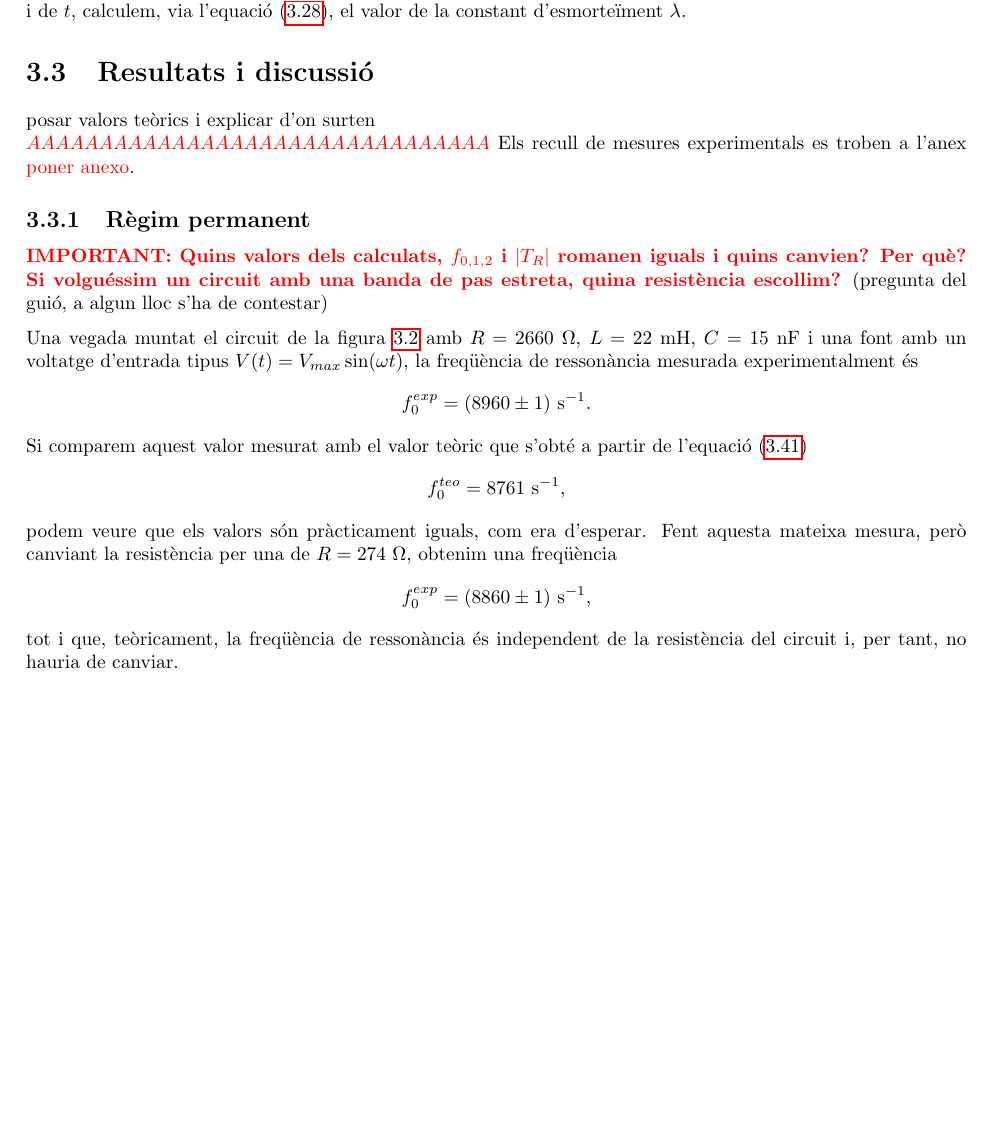
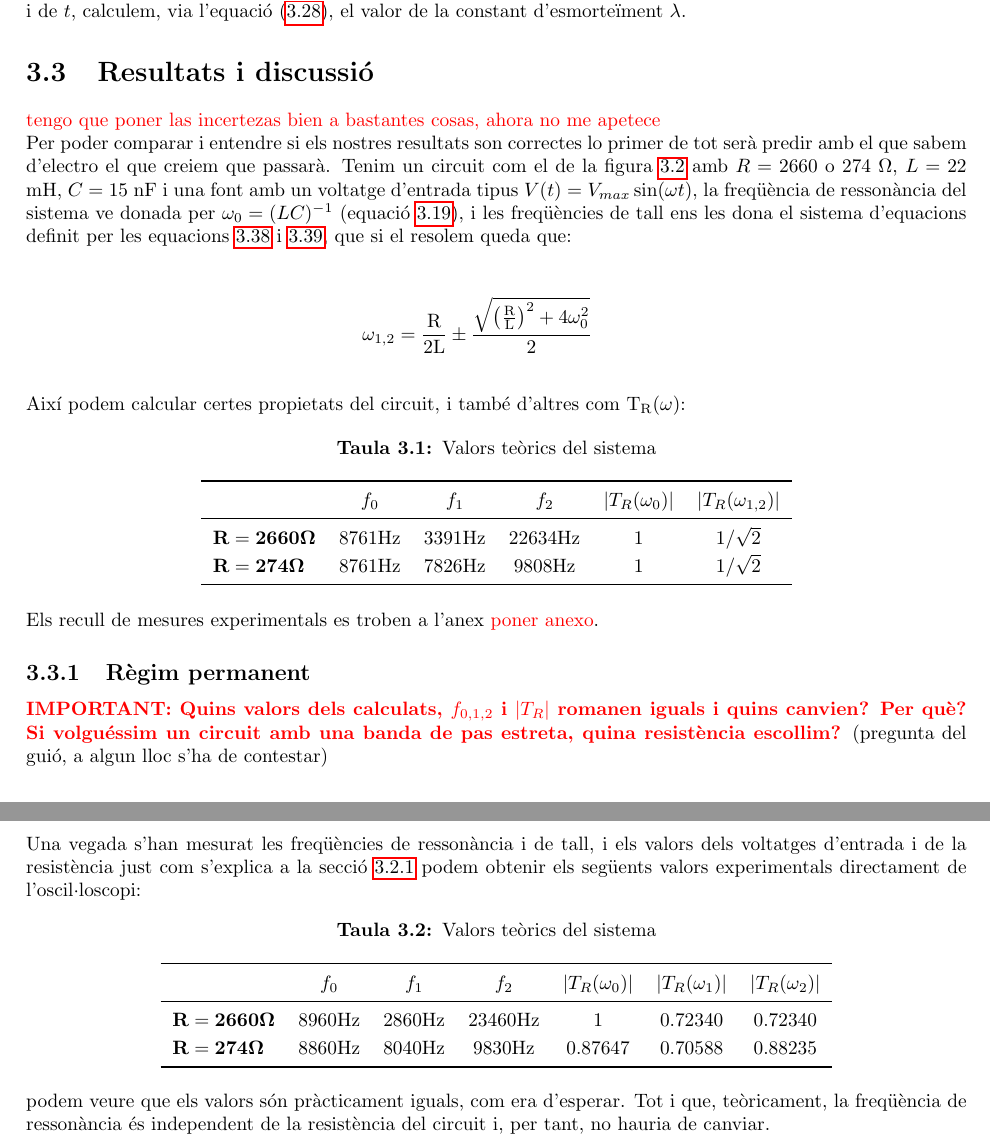
Before and after one commit to elitus7/LABEM_24-25_GA1, a LaTeX document (Latex/Informe de Pràctiques.tex): part of page 25 of 47 before the commit and two parts of pages 25 and 26 of 48 after it, the two joined at a grey line, cut so that both start at the same text, the shorter picture padded with empty space. Compiled offline with pdfLaTeX.

Commit message:
un poquito de p3

```diff
--- a/Latex/Informe de Pràctiques.tex
+++ b/Latex/Informe de Pràctiques.tex
@@ -58,6 +58,8 @@
 \usepackage{titlesec}
 \usepackage{tikz}
 
+\usepackage{longtable}
+
 
 \titleformat{\chapter}[display]{\normalfont\huge\bfseries}{Pràctica \thechapter}{0pt}{\vspace{0.2cm}\huge\bfseries\raggedright}
 
@@ -827,28 +829,51 @@ Seguidament mesurem el període $T$ amb l'oscil·loscopi.
 
 Canviem la resistència fixa per una de variable, que pot donar resistències de 0 a 100 k$\Omega$. Estudiem els casos $R<R_c$, $R=R_c$ i $R>R_c$ (on $R_c$ és la resistència crítica, donada per l'equació \eqref{eq:3.31}), de forma que podem veure les 3 solucions per a l'EDO del circuit RLC en règim transitori. Finalment, amb els valors recollits de $V_C$ i de $t$, calculem, via l'equació \eqref{eq:3.28}, el valor de la constant d'esmorteïment $\lambda$.
 \section{Resultats i discussió}
-
-posar valors teòrics i explicar d'on surten\\
-\textcolor{red}{$AAAAAAAAAAAAAAAAAAAAAAAAAAAAAAAA$}
+\textcolor{red}{tengo que poner las incertezas bien a bastantes cosas, ahora no me apetece}\\
+Per poder comparar i entendre si els nostres resultats son correctes lo primer de tot serà predir amb el que sabem d'electro el que creiem que passarà. Tenim un circuit com el de la figura \ref{fig:3.2} amb $R=2660$ o $274$ $\Omega$, $L=22$ mH, $C=15$ nF i una font amb un voltatge d'entrada tipus $V(t) = V_{max}\sin(\omega t)$, la freqüència de ressonància del sistema ve donada per $\omega_0 = (LC)^{-1}$ (equació \ref{eq:3.19}), i les freqüències de tall ens les dona el sistema d'equacions definit per les equacions \ref{eq:3.38} i \ref{eq:3.39}, que si el resolem queda que:
+
+\begin{eqnarray*}
+	\omega_{1,2} = \frac{\text{R}}{2\text{L}} \pm \frac{\sqrt{\left(\frac{\text{R}}{\text{L}}\right)^2 + 4\omega_0^2}}{2}\\
+\end{eqnarray*}
+Així podem calcular certes propietats del circuit, i també d'altres com $\text{T}_\text{R}(\omega)$:
+
+\begin{table}[h]
+	\centering
+	\renewcommand{\arraystretch}{1.2}
+	\caption{Valors teòrics del sistema}
+	\begin{tabular}{lccccc}
+		\toprule
+		& $f_0$ & $f_1$ & $f_2$ & $\abs{T_R(\omega_0)}$ & $\abs{T_R(\omega_{1,2})}$ \\
+		\midrule
+		$\mathbf{R = 2660\Omega}$ & 8761\text{Hz} & 3391\text{Hz} & 22634\text{Hz} & 1 & $1/\sqrt{2}$\\
+		$\mathbf{R = 274\Omega}$ & 8761\text{Hz} & 7826\text{Hz} & 9808\text{Hz} & 1 & $1/\sqrt{2}$ \\
+		\bottomrule
+	\end{tabular}
+\end{table}
+
 Els recull de mesures experimentals es troben a l'anex \textcolor{red}{poner anexo}.
 
 \subsection{Règim permanent}
 
 \textbf{\textcolor{red}{IMPORTANT: Quins valors dels calculats, $f_{0,1,2}$ i $\abs{T_R}$ romanen iguals i quins canvien? Per què? Si volguéssim un circuit amb una banda de pas estreta, quina resistència escollim?}} (pregunta del guió, a algun lloc s'ha de contestar)
 
-Una vegada muntat el circuit de la figura \ref{fig:3.2} amb $R=2660$ $\Omega$, $L=22$ mH, $C=15$ nF i una font amb un voltatge d'entrada tipus $V(t) = V_{max}\sin(\omega t)$, la freqüència de ressonància mesurada experimentalment és
-\begin{equation*}
-	f_0^{exp} = (8960 \pm 1) \text{ s$^{-1}$}.
-\end{equation*}
-Si comparem aquest valor mesurat amb el valor teòric que s'obté a partir de l'equació \eqref{eq:3.41}
-\begin{equation*}
-	f_0^{teo} = 8761 \text{ s$^{-1}$},
-\end{equation*}
-podem veure que els valors són pràcticament iguals, com era d'esperar. Fent aquesta mateixa mesura, però canviant la resistència per una de $R=274$ $\Omega$, obtenim una freqüència
-\begin{equation*}
-	f_0^{exp} = (8860 \pm 1) \text{ s$^{-1}$},
-\end{equation*}
-tot i que, teòricament, la freqüència de ressonància és independent de la resistència del circuit i, per tant, no hauria de canviar.
+Una vegada s'han mesurat les freqüències de ressonància i de tall, i els valors dels voltatges d'entrada i de la resistència just com s'explica a la secció \ref{expermento permanente} podem obtenir els següents valors experimentals directament de l'oscil·loscopi:
+
+\begin{table}[h]
+	\centering
+	\renewcommand{\arraystretch}{1.2}
+	\caption{Valors teòrics del sistema}
+	\begin{tabular}{lcccccc}
+		\toprule
+		& $f_0$ & $f_1$ & $f_2$ & $\abs{T_R(\omega_0)}$ & $\abs{T_R(\omega_{1})}$ & $\abs{T_R(\omega_{2})}$ \\
+		\midrule
+		$\mathbf{R = 2660\Omega}$ & 8960\text{Hz} & 2860\text{Hz} & 23460\text{Hz} & 1 & 0.72340 & 0.72340\\
+		$\mathbf{R = 274\Omega}$ & 8860\text{Hz} & 8040\text{Hz} & 9830\text{Hz} & 0.87647 & 0.70588 & 0.88235\\
+		\bottomrule
+	\end{tabular}
+\end{table}
+
+podem veure que els valors són pràcticament iguals, com era d'esperar. Tot i que, teòricament, la freqüència de ressonància és independent de la resistència del circuit i, per tant, no hauria de canviar.
 
 \textcolor{red}{esto es así?? tiene sentido, o cabe la posibilidad que lo hayamos puesto mal y que realmente sea 8960 como antes...es que vaya coincidencia que solo cambie en 100 unidades no?}
 
```
Also changed, not shown: Latex/Informe de Pràctiques.tex (2 more changed lines), 5 other files.
